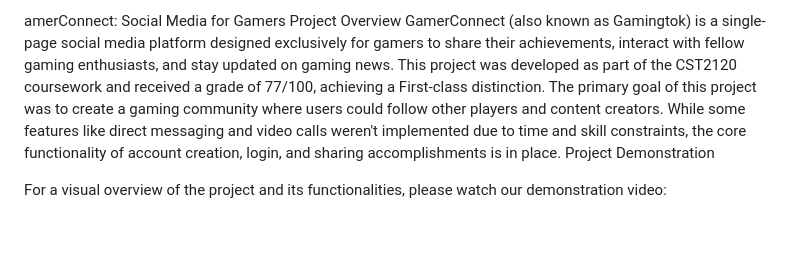
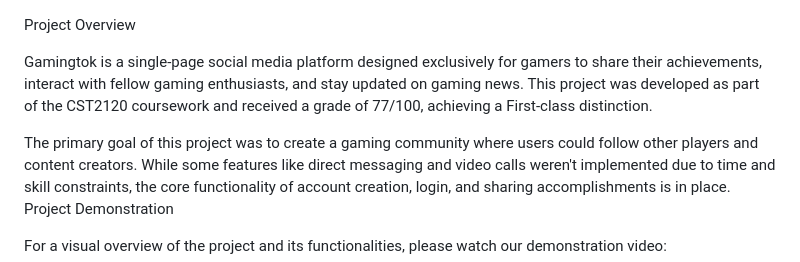
Before and after one commit to yasinlester/Social-media-website, a Markdown page: README.md, the part around the change. GitHub-like rendering; blank space fills up the shorter version.

```diff
--- a/README.md
+++ b/README.md
@@ -1,6 +1,7 @@
-amerConnect: Social Media for Gamers
 Project Overview
-GamerConnect (also known as Gamingtok) is a single-page social media platform designed exclusively for gamers to share their achievements, interact with fellow gaming enthusiasts, and stay updated on gaming news. This project was developed as part of the CST2120 coursework and received a grade of 77/100, achieving a First-class distinction.
+
+Gamingtok is a single-page social media platform designed exclusively for gamers to share their achievements, interact with fellow gaming enthusiasts, and stay updated on gaming news. This project was developed as part of the CST2120 coursework and received a grade of 77/100, achieving a First-class distinction.
+
 The primary goal of this project was to create a gaming community where users could follow other players and content creators. While some features like direct messaging and video calls weren't implemented due to time and skill constraints, the core functionality of account creation, login, and sharing accomplishments is in place.
 Project Demonstration
 
```
